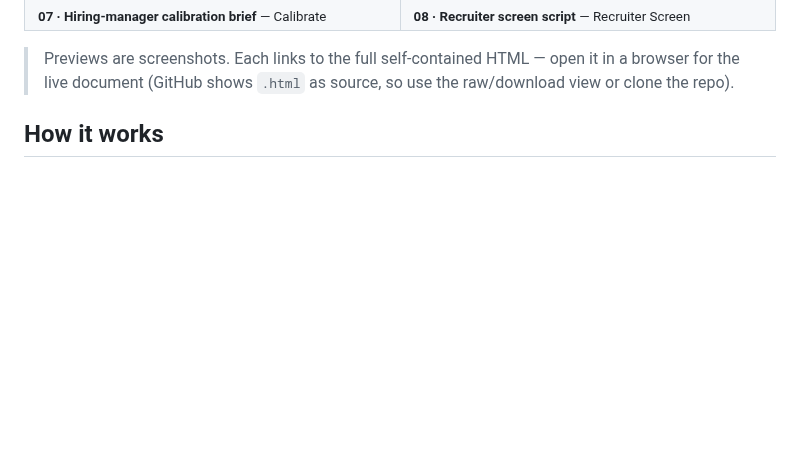
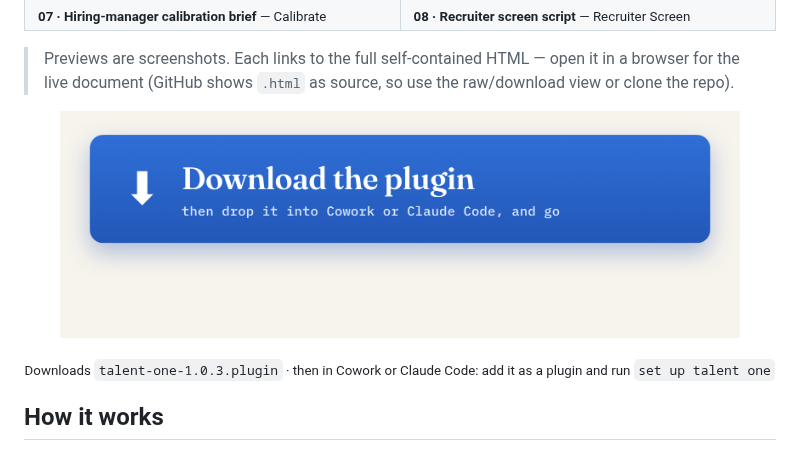
Before and after one commit to onepromptman/Talent-One, a Markdown page: README.md, the part around the change. Drawn GitHub-style; pictures changed too: assets/download-button.png (added); blank space fills up the shorter version.

Commit message:
docs: add big centered download button mid-README
One-click download of the .plugin (raw asset), with 'drop it into Cowork and go'
call-to-action, placed after the sample gallery.

Co-Authored-By: Claude Opus 4.8 (1M context) <noreply@anthropic.com>

```diff
--- a/README.md
+++ b/README.md
@@ -94,6 +94,14 @@ Eight real documents from one `Propulsion Engineer` run (a fictional company, pu
 
 > Previews are screenshots. Each links to the full self-contained HTML — open it in a browser for the live document (GitHub shows `.html` as source, so use the raw/download view or clone the repo).
 
+<p align="center">
+  <a href="https://github.com/onepromptman/Talent-One/raw/main/dist/talent-one-1.0.3.plugin">
+    <img src="assets/download-button.png" alt="Download the Talent One plugin, then drop it into Cowork or Claude Code" width="680">
+  </a>
+</p>
+
+<p align="center"><sub>Downloads <code>talent-one-1.0.3.plugin</code> · then in Cowork or Claude Code: add it as a plugin and run <code>set up talent one</code></sub></p>
+
 ## How it works
 
 One research pass per role builds a **Context Pack** (a shared research summary for the role): market classification, one canonical comp range, requirements, keywords, personas, channels, targets, and timing, each value tagged with where it came from.
```
